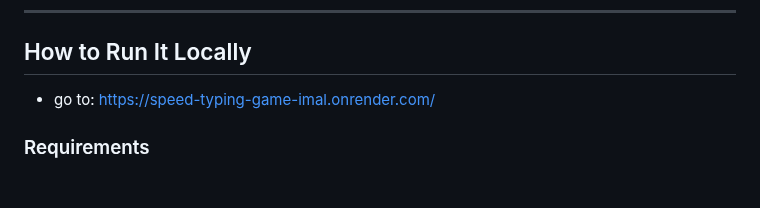
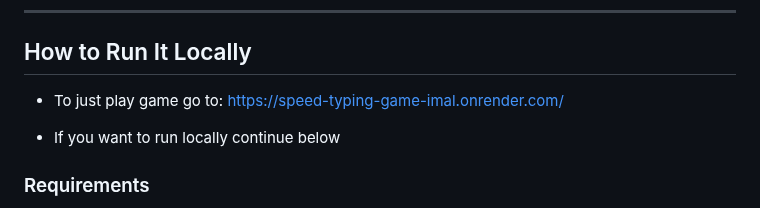
Before and after one commit to LegendMaker35/Speed-Typing-Game, a Markdown page: README.md, the part around the change. GitHub-like rendering; blank space fills up the shorter version.

```diff
--- a/README.md
+++ b/README.md
@@ -18,7 +18,9 @@ A fast-paced web-based typing game where you race against the clock to type rand
 
 ##  How to Run It Locally
 
-- go to: https://speed-typing-game-imal.onrender.com/
+- To just play game go to: https://speed-typing-game-imal.onrender.com/
+
+- If you want to run locally continue below
 
 ###  Requirements
 - [Node.js](https://nodejs.org/) installed
```
